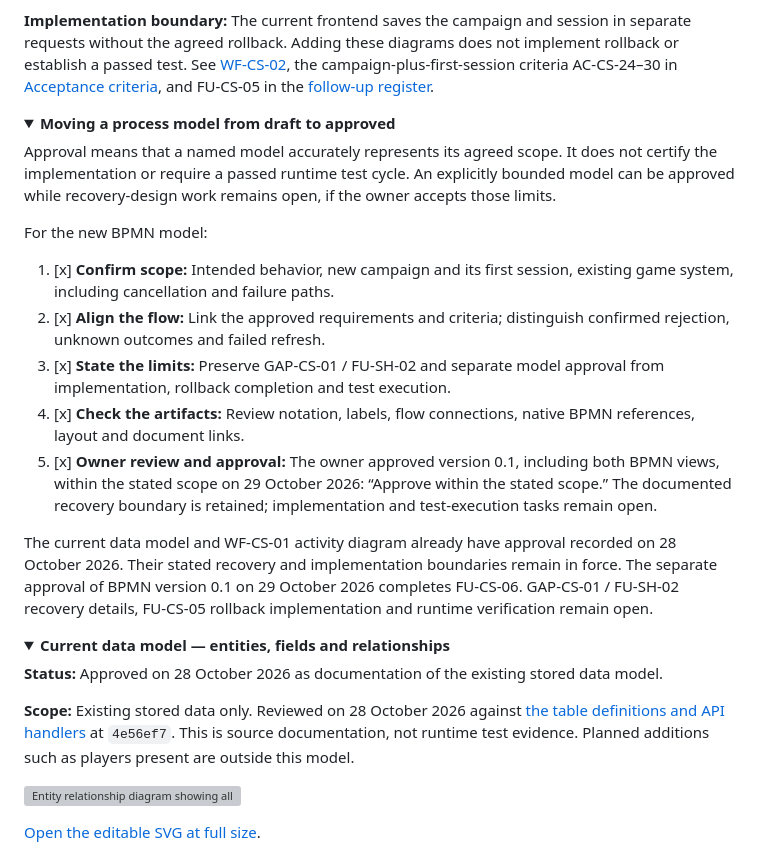
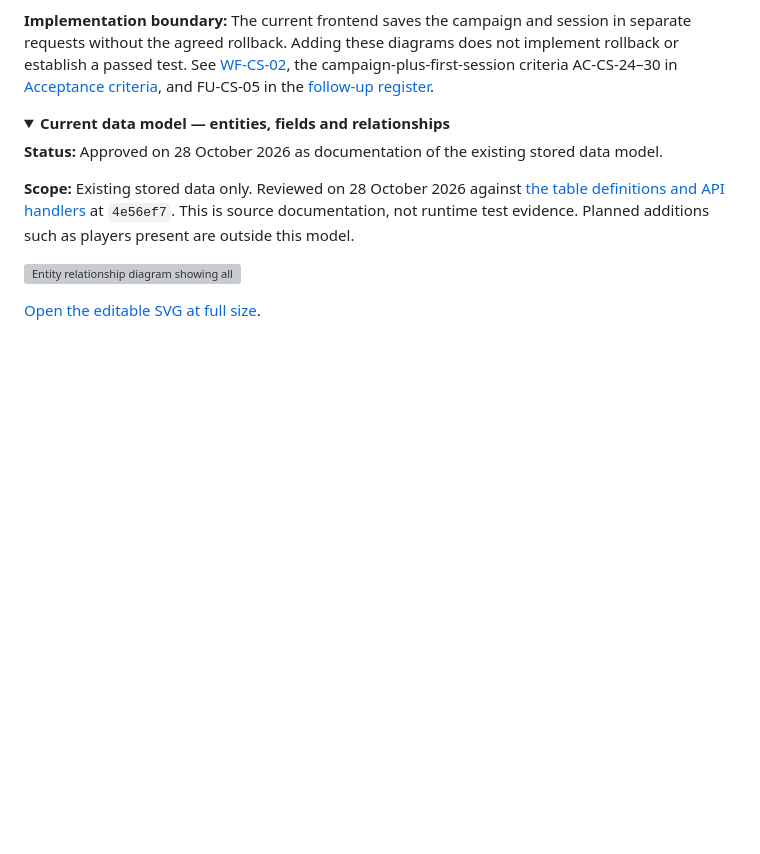
Before and after one commit to AnnaBalah/ttrpg_planner, a Markdown page: docs/portfolio/models.md, the part around the change. Rendered like a GitHub page; folded sections open; blank space fills up the shorter version; grey boxes are pictures that could not be loaded.

Commit message:
docs: remove completed process-model approval checklist

```diff
--- a/docs/portfolio/models.md
+++ b/docs/portfolio/models.md
@@ -95,38 +95,6 @@ implement rollback or establish a passed test. See
 [WF-CS-02](requirements-and-rules.md#wf-cs-02), the campaign-plus-first-session
 criteria AC-CS-24–30 in [Acceptance criteria](acceptance-criteria.md),
 and FU-CS-05 in the [follow-up register](requirements-and-rules.md#workflow-follow-up).
-
-</details>
-
-<a id="process-model-approval"></a>
-<details>
-<summary><strong>Moving a process model from draft to approved</strong></summary>
-
-Approval means that a named model accurately represents its agreed scope.
-It does not certify the implementation or require a passed runtime test cycle.
-An explicitly bounded model can be approved while recovery-design work remains
-open, if the owner accepts those limits.
-
-For the new BPMN model:
-
-1. [x] **Confirm scope:** Intended behavior, new campaign and its first session,
-   existing game system, including cancellation and failure paths.
-2. [x] **Align the flow:** Link the approved requirements and criteria; distinguish
-   confirmed rejection, unknown outcomes and failed refresh.
-3. [x] **State the limits:** Preserve GAP-CS-01 / FU-SH-02 and separate model
-   approval from implementation, rollback completion and test execution.
-4. [x] **Check the artifacts:** Review notation, labels, flow connections,
-   native BPMN references, layout and document links.
-5. [x] **Owner review and approval:** The owner approved version 0.1, including both
-   BPMN views, within the stated scope on 29 October 2026: “Approve within the
-   stated scope.” The documented recovery boundary is retained; implementation
-   and test-execution tasks remain open.
-
-The current data model and WF-CS-01 activity diagram already have approval
-recorded on 28 October 2026. Their stated recovery and implementation boundaries
-remain in force. The separate approval of BPMN version 0.1 on 29 October 2026
-completes FU-CS-06. GAP-CS-01 / FU-SH-02 recovery details, FU-CS-05 rollback
-implementation and runtime verification remain open.
 
 </details>
 
```
Also changed, not shown: docs/portfolio/requirements-and-rules.md (+3 -3 lines).
